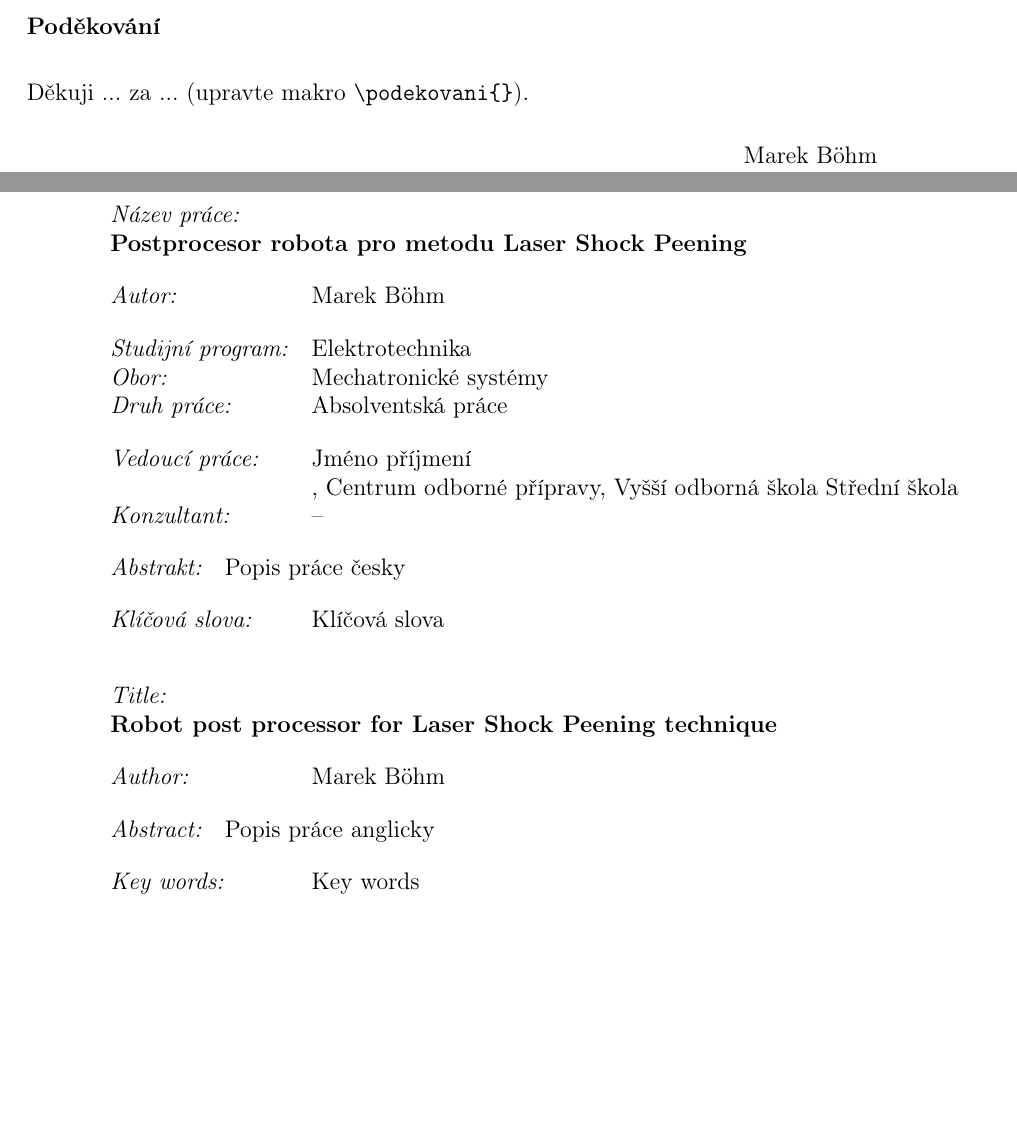
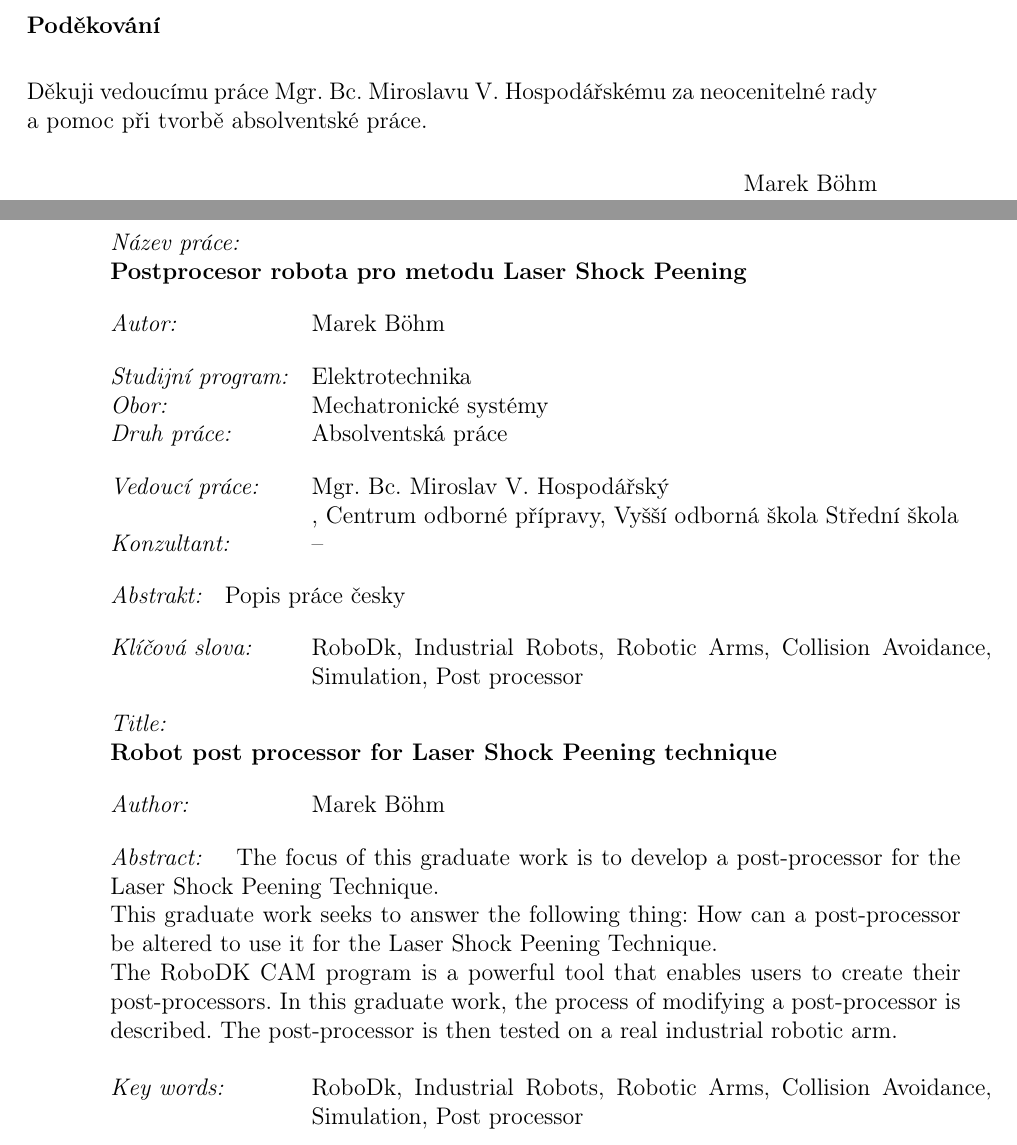
Before and after one commit to frosty1989/AP_2021_02, a LaTeX book (Sablona_KSI.tex): two parts of pages 6 and 7 of 19, joined at a grey line, cut so that both start at the same text, the shorter picture padded with empty space. Compiled offline with pdfLaTeX.

Commit message:
Added annotation

```diff
--- a/Sablona_KSI.tex
+++ b/Sablona_KSI.tex
@@ -73,6 +73,5 @@
 \newcommand{\nazevcz}{Postprocesor robota pro metodu Laser Shock Peening}    % český název práce (přesně podle zadání!)
 \newcommand{\nazeven}{Robot post processor for Laser Shock Peening technique}          % anglický název práce (přesně podle zadání!)
 \newcommand{\autor}{Marek Böhm}   % vyplňte své jméno a příjmení (s akademickým titulem, máte-li jej)
-\newcommand{\vedouci}{Jméno příjmení} % vyplňte jméno a příjmení vedoucího práce, včetně titulů, např.: Doc. Ing. Ivo Malý, Ph.D.
+\newcommand{\vedouci}{Mgr. Bc. Miroslav V. Hospodářský} % vyplňte jméno a příjmení vedoucího práce, včetně titulů, např.: Doc. Ing. Ivo Malý, Ph.D.
 \newcommand{\pracovisteVed}{\ksi, \fjfi, \cvut} % ZMĚŇTE, pokud vedoucí Vaší práce není z KSI
-\newcommand{\konzultant}{--} % POKUD MÁTE určeného konzultanta, NAPIŠTE jeho jméno a příjmení
@@ -82,14 +82,21 @@
 \newcommand{\rok}{2021}  % rok odevzdání práce (jen rok odevzdání, nikoli celý akademický rok!)
 \newcommand{\kde}{Sezimově Ústí} % studenti z Děčína ZMĚNÍ na: "Děčíně" (doplní se k "prohlášení")
 
-\newcommand{\klicova}{Klíčová slova}   % zde NAPIŠTE česky max. 5 klíčových slov
-\newcommand{\keyword}{Key words}       % zde NAPIŠTE anglicky max. 5 klíčových slov (přeložte z češtiny)
+\newcommand{\klicova}{RoboDk, Industrial Robots, Robotic Arms, Collision Avoidance, Simulation, Post processor}   % zde NAPIŠTE česky max. 5 klíčových slov
+\newcommand{\keyword}{RoboDk, Industrial Robots, Robotic Arms, Collision Avoidance, Simulation, Post processor}       % zde NAPIŠTE anglicky max. 5 klíčových slov (přeložte z češtiny)
 \newcommand{\abstrCZ}{Popis práce česky}    % zde NAPIŠTE abstrakt v češtině (cca 7 vět, min. 80 slov)
-\newcommand{\abstrEN}{Popis práce anglicky} % zde NAPIŠTE abstrakt v angličtině
+\newcommand{\abstrEN}{
+The focus of this graduate work is to develop a post-processor for the Laser Shock Peening Technique.
 
-\newcommand{\prohlaseni}{Prohlašuji, že jsem svou bakalářskou práci vypracoval\woman{} samostatně a použil\woman{} jsem pouze podklady (literaturu, projekty, SW atd.) uvedené v přiloženém seznamu.} % text prohlášení můžete mírně upravit :-)
+This graduate work seeks to answer the following thing: How can a post-processor be altered to use it for the Laser Shock Peening Technique.
 
-\newcommand{\podekovani}{Děkuji ... za ... (upravte makro {\texttt{\textbackslash podekovani\{\}}}).} % NAPIŠTE poděkování, např. svému vedoucímu:
+The RoboDK CAM program is a powerful tool that enables users to create their post-processors. In this graduate work, the process of modifying a post-processor is described. The post-processor is then tested on a real industrial robotic arm.
+
+} % zde NAPIŠTE abstrakt v angličtině
+
+\newcommand{\prohlaseni}{Prohlašuji, že jsem svou absolventskou práci vypracoval\woman{} samostatně a použil\woman{} jsem pouze podklady (literaturu, projekty, SW atd.) uvedené v přiloženém seznamu.} % text prohlášení můžete mírně upravit :-)
+
+\newcommand{\podekovani}{Děkuji vedoucímu práce Mgr. Bc. Miroslavu V. Hospodářskému za neocenitelné rady a pomoc při tvorbě absolventské práce.} % NAPIŠTE poděkování, např. svému vedoucímu:
 % Děkuji Ing. Eleonoře Krtečkové, Ph.D. za vedení mé bakalářské práce a za podnětné návrhy, které ji obohatily.
 % NEBO:
 % Děkuji vedoucímu práce doc. Pafnutijovi Snědldítětikaši, Ph.D. za neocenitelné rady a pomoc při tvorbě bakalářské práce.
```
Also changed, not shown: Sablona_KSI.tex (7 more changed lines).
